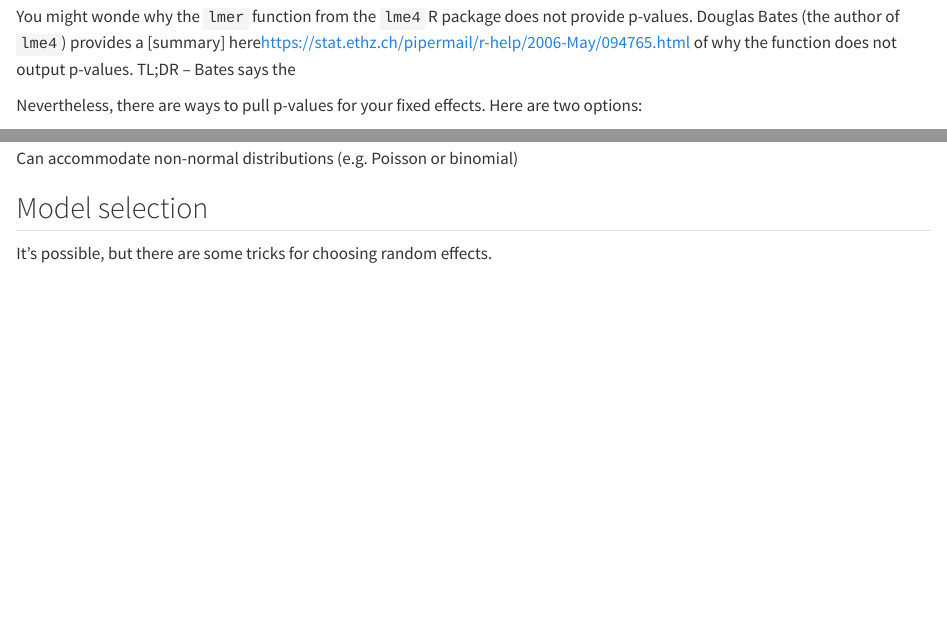
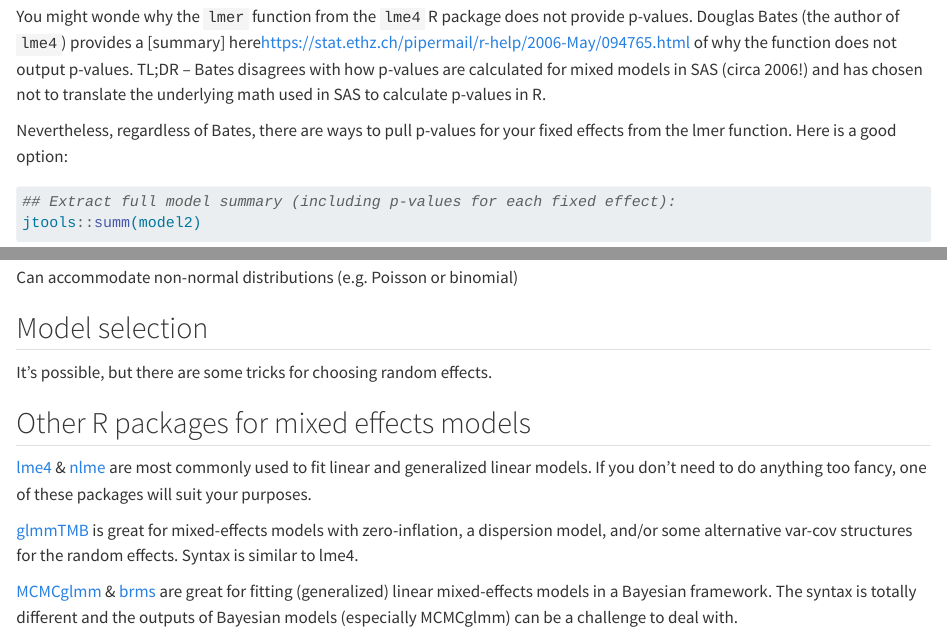
Before and after one commit to qwebber/mixed-models-workshop, a Quarto document (index.qmd): the page in a window 1100 px wide, from 6140 px down, and a second part further down, joined at a grey line. Rendered offline with R 4.5, knitr and Pandoc in place of Quarto, with nearby package versions; code that draws random numbers runs with fixed seeds of ours; some code elsewhere in the file could not run offline; long lines of code are wrapped.

Commit message:
Update index.qmd

````diff
--- a/index.qmd
+++ b/index.qmd
@@ -139,9 +139,9 @@ summary(model2)
 
 ### Where's my p-value??
 
-You might wonde why the `lmer` function from the `lme4` R package does not provide p-values. Douglas Bates (the author of `lme4`) provides a [summary] here<https://stat.ethz.ch/pipermail/r-help/2006-May/094765.html> of why the function does not output p-values. TL;DR -- Bates says the
+You might wonde why the `lmer` function from the `lme4` R package does not provide p-values. Douglas Bates (the author of `lme4`) provides a [summary] here<https://stat.ethz.ch/pipermail/r-help/2006-May/094765.html> of why the function does not output p-values. TL;DR -- Bates disagrees with how p-values are calculated for mixed models in SAS (circa 2006!) and has chosen not to translate the underlying math used in SAS to calculate p-values in R.
 
-Nevertheless, there are ways to pull p-values for your fixed effects. Here are two options:
+Nevertheless, regardless of Bates, there are ways to pull p-values for your fixed effects from the lmer function. Here is a good option:
 
 ```{r}
 
@@ -265,3 +271,11 @@ Can accommodate non-normal distributions (e.g. Poisson or binomial)
 ## Model selection
 
 It's possible, but there are some tricks for choosing random effects.
+
+## Other R packages for mixed effects models
+
+[lme4](https://github.com/lme4/lme4) & [nlme](https://cran.r-project.org/web/packages/nlme/index.html) are most commonly used to fit linear and generalized linear models. If you don't need to do anything too fancy, one of these packages will suit your purposes.
+
+[glmmTMB](https://github.com/glmmTMB/glmmTMB) is great for mixed-effects models with zero-inflation, a dispersion model, and/or some alternative var-cov structures for the random effects. Syntax is similar to lme4.
+
+[MCMCglmm](https://cran.r-project.org/web/packages/MCMCglmm/index.html) & [brms](https://cran.r-project.org/web/packages/brms/index.html) are great for fitting (generalized) linear mixed-effects models in a Bayesian framework. The syntax is totally different and the outputs of Bayesian models (especially MCMCglmm) can be a challenge to deal with.
````
Also changed, not shown: index.qmd (8 more changed lines).
